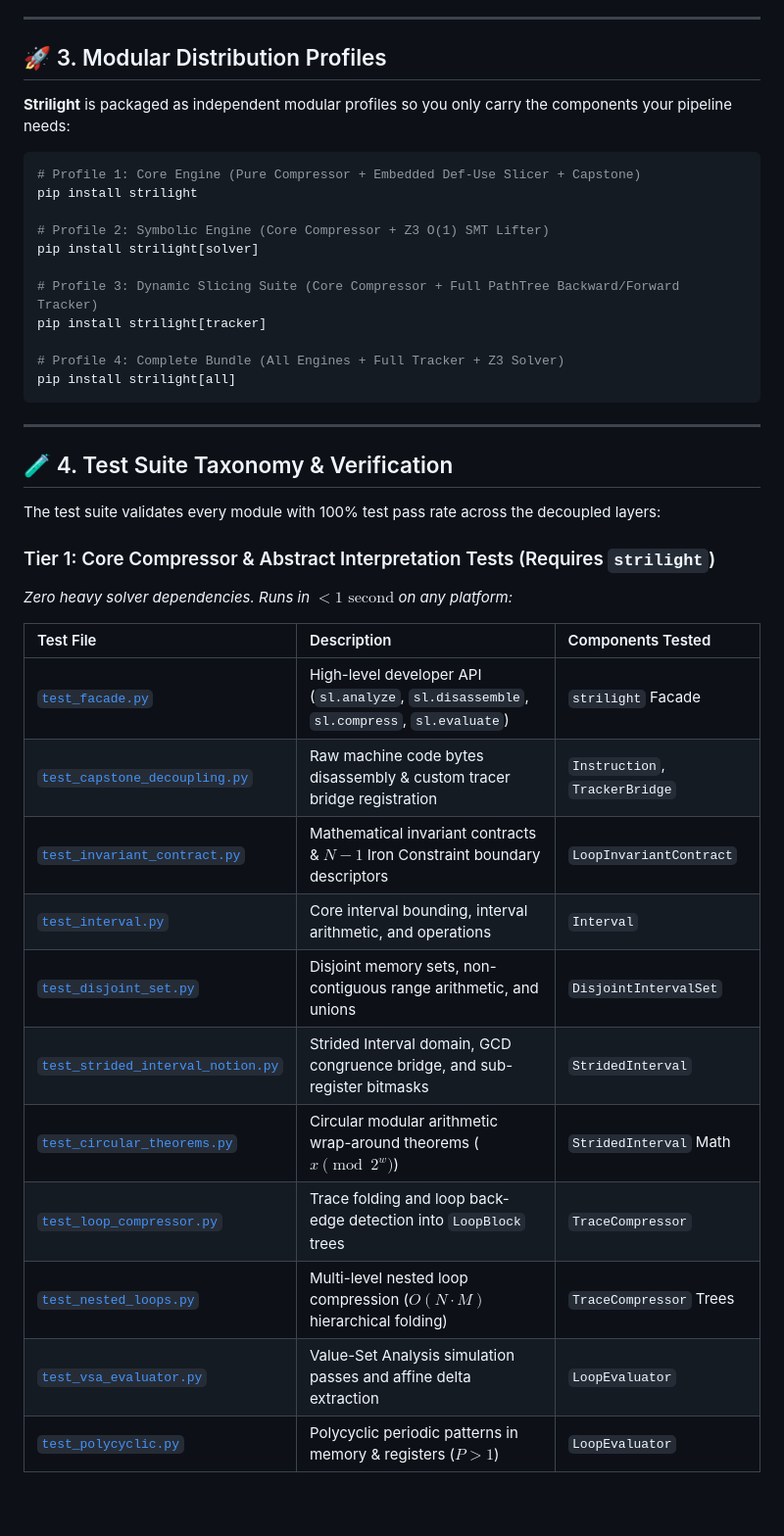
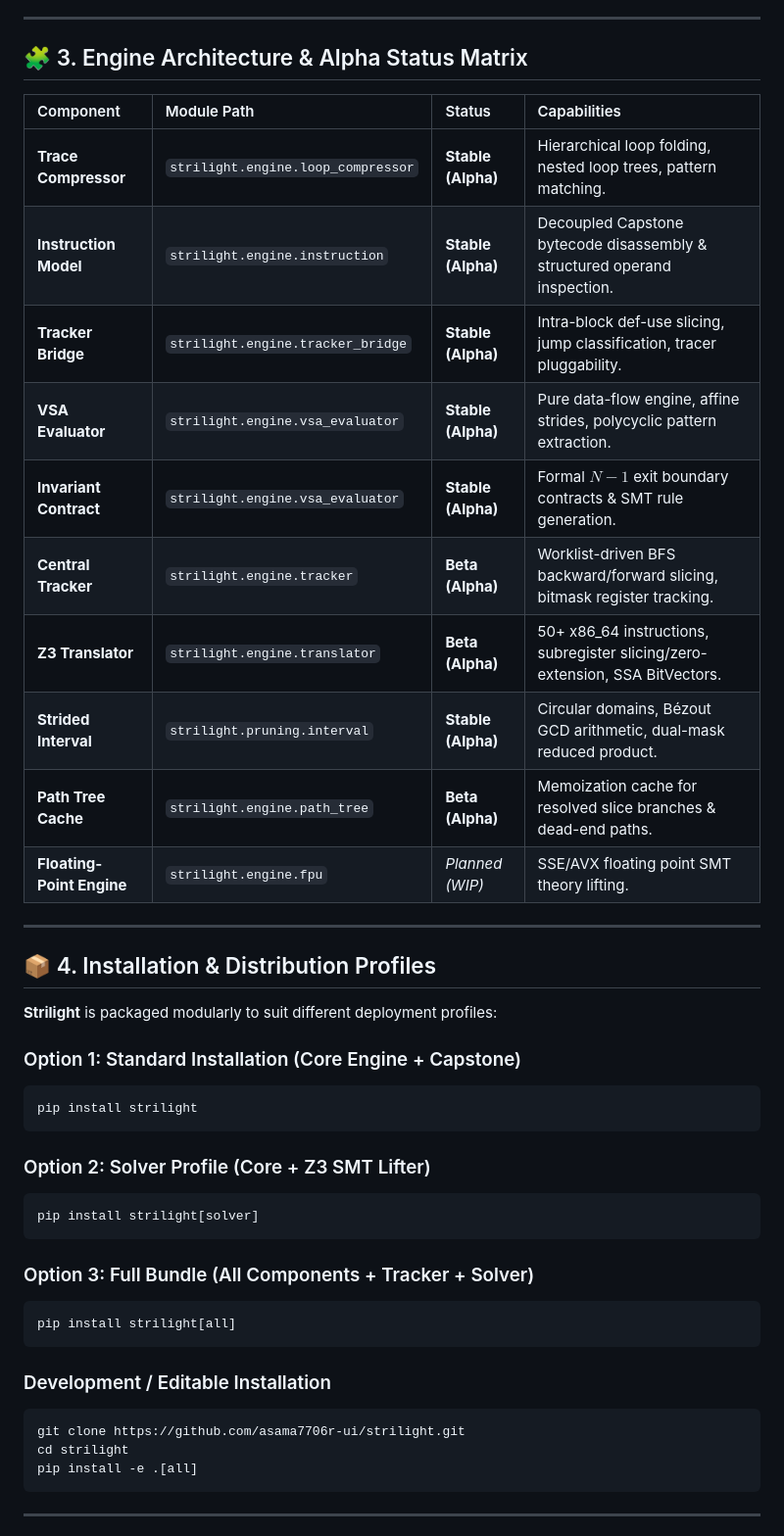
Before and after one commit to asama7706r-ui/strilight, a Markdown page: README.md, the part around one of its changes. Shown at 98% size. Drawn GitHub-style; blank space fills up the shorter version.

````diff
--- a/README.md
+++ b/README.md
@@ -43,44 +75,48 @@ Instead of simulating $N$ iterations, **Strilight** compresses repetitive execut
 
 ---
 
-## 🚀 3. Modular Distribution Profiles
+## 🧩 3. Engine Architecture & Alpha Status Matrix
 
-**Strilight** is packaged as independent modular profiles so you only carry the components your pipeline needs:
+| Component | Module Path | Status | Capabilities |
+| :--- | :--- | :--- | :--- |
+| **Trace Compressor** | `strilight.engine.loop_compressor` | **Stable (Alpha)** | Hierarchical loop folding, nested loop trees, pattern matching. |
+| **Instruction Model** | `strilight.engine.instruction` | **Stable (Alpha)** | Decoupled Capstone bytecode disassembly & structured operand inspection. |
+| **Tracker Bridge** | `strilight.engine.tracker_bridge` | **Stable (Alpha)** | Intra-block def-use slicing, jump classification, tracer pluggability. |
+| **VSA Evaluator** | `strilight.engine.vsa_evaluator` | **Stable (Alpha)** | Pure data-flow engine, affine strides, polycyclic pattern extraction. |
+| **Invariant Contract** | `strilight.engine.vsa_evaluator` | **Stable (Alpha)** | Formal $N-1$ exit boundary contracts & SMT rule generation. |
+| **Central Tracker** | `strilight.engine.tracker` | **Beta (Alpha)** | Worklist-driven BFS backward/forward slicing, bitmask register tracking. |
+| **Z3 Translator** | `strilight.engine.translator` | **Beta (Alpha)** | 50+ x86_64 instructions, subregister slicing/zero-extension, SSA BitVectors. |
+| **Strided Interval** | `strilight.pruning.interval` | **Stable (Alpha)** | Circular domains, Bézout GCD arithmetic, dual-mask reduced product. |
+| **Path Tree Cache** | `strilight.engine.path_tree` | **Beta (Alpha)** | Memoization cache for resolved slice branches & dead-end paths. |
+| **Floating-Point Engine** | `strilight.engine.fpu` | *Planned (WIP)* | SSE/AVX floating point SMT theory lifting. |
 
+---
+
+## 📦 4. Installation & Distribution Profiles
+
+**Strilight** is packaged modularly to suit different deployment profiles:
+
+### Option 1: Standard Installation (Core Engine + Capstone)
 ```bash
-# Profile 1: Core Engine (Pure Compressor + Embedded Def-Use Slicer + Capstone)
 pip install strilight
+```
 
-# Profile 2: Symbolic Engine (Core Compressor + Z3 O(1) SMT Lifter)
+### Option 2: Solver Profile (Core + Z3 SMT Lifter)
+```bash
 pip install strilight[solver]
+```
 
-# Profile 3: Dynamic Slicing Suite (Core Compressor + Full PathTree Backward/Forward Tracker)
-pip install strilight[tracker]
+### Option 3: Full Bundle (All Components + Tracker + Solver)
+```bash
+pip install strilight[all]
+```
 
-# Profile 4: Complete Bundle (All Engines + Full Tracker + Z3 Solver)
-pip install strilight[all]
+### Development / Editable Installation
+```bash
+git clone https://github.com/asama7706r-ui/strilight.git
+cd strilight
+pip install -e .[all]
 ```
 
 ---
 
-## 🧪 4. Test Suite Taxonomy & Verification
-
-The test suite validates every module with 100% test pass rate across the decoupled layers:
-
-### Tier 1: Core Compressor & Abstract Interpretation Tests (Requires `strilight`)
-*Zero heavy solver dependencies. Runs in $<1\text{ second}$ on any platform:*
-
-| Test File | Description | Components Tested |
-| :--- | :--- | :--- |
-| [`test_facade.py`](file:///d:/work_app/MyApp/strilight/tests/test_facade.py) | High-level developer API (`sl.analyze`, `sl.disassemble`, `sl.compress`, `sl.evaluate`) | `strilight` Facade |
-| [`test_capstone_decoupling.py`](file:///d:/work_app/MyApp/strilight/tests/test_capstone_decoupling.py) | Raw machine code bytes disassembly & custom tracer bridge registration | `Instruction`, `TrackerBridge` |
-| [`test_invariant_contract.py`](file:///d:/work_app/MyApp/strilight/tests/test_invariant_contract.py) | Mathematical invariant contracts & $N-1$ Iron Constraint boundary descriptors | `LoopInvariantContract` |
-| [`test_interval.py`](file:///d:/work_app/MyApp/strilight/tests/test_interval.py) | Core interval bounding, interval arithmetic, and operations | `Interval` |
-| [`test_disjoint_set.py`](file:///d:/work_app/MyApp/strilight/tests/test_disjoint_set.py) | Disjoint memory sets, non-contiguous range arithmetic, and unions | `DisjointIntervalSet` |
-| [`test_strided_interval_notion.py`](file:///d:/work_app/MyApp/strilight/tests/test_strided_interval_notion.py) | Strided Interval domain, GCD congruence bridge, and sub-register bitmasks | `StridedInterval` |
-| [`test_circular_theorems.py`](file:///d:/work_app/MyApp/strilight/tests/test_circular_theorems.py) | Circular modular arithmetic wrap-around theorems ($x \pmod{2^w}$) | `StridedInterval` Math |
-| [`test_loop_compressor.py`](file:///d:/work_app/MyApp/strilight/tests/test_loop_compressor.py) | Trace folding and loop back-edge detection into `LoopBlock` trees | `TraceCompressor` |
-| [`test_nested_loops.py`](file:///d:/work_app/MyApp/strilight/tests/test_nested_loops.py) | Multi-level nested loop compression ($O(N \cdot M)$ hierarchical folding) | `TraceCompressor` Trees |
-| [`test_vsa_evaluator.py`](file:///d:/work_app/MyApp/strilight/tests/test_vsa_evaluator.py) | Value-Set Analysis simulation passes and affine delta extraction | `LoopEvaluator` |
-| [`test_polycyclic.py`](file:///d:/work_app/MyApp/strilight/tests/test_polycyclic.py) | Polycyclic periodic patterns in memory & registers ($P > 1$) | `LoopEvaluator` |
-
````
Also changed, not shown: other parts of README.md (+131 -85 lines).
